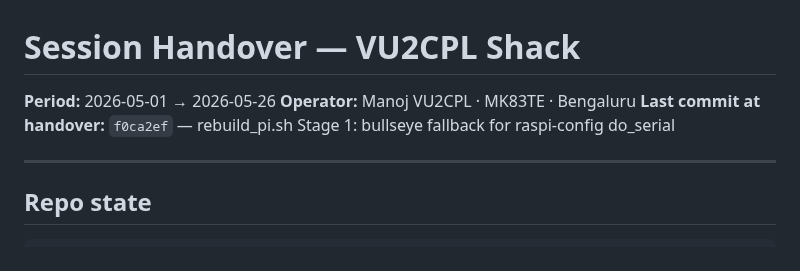
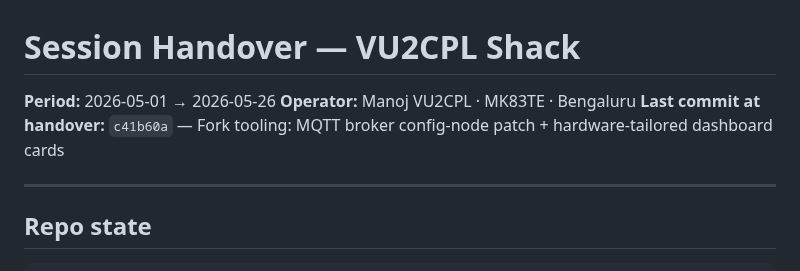
Before and after one commit to vu2cpl/vu2cpl-shack, a Markdown page: HANDOVER.md, the part around the change. Drawn GitHub-style.

Commit message:
HANDOVER: tip pointer bumped to c41b60a
Co-Authored-By: Claude Opus 4.7 <noreply@anthropic.com>

```diff
--- a/HANDOVER.md
+++ b/HANDOVER.md
@@ -2,7 +2,7 @@
 
 **Period:** 2026-05-01 → 2026-05-26
 **Operator:** Manoj VU2CPL · MK83TE · Bengaluru
-**Last commit at handover:** `f0ca2ef` — rebuild_pi.sh Stage 1: bullseye fallback for raspi-config do_serial
+**Last commit at handover:** `c41b60a` — Fork tooling: MQTT broker config-node patch + hardware-tailored dashboard cards
 
 ---
 
```
